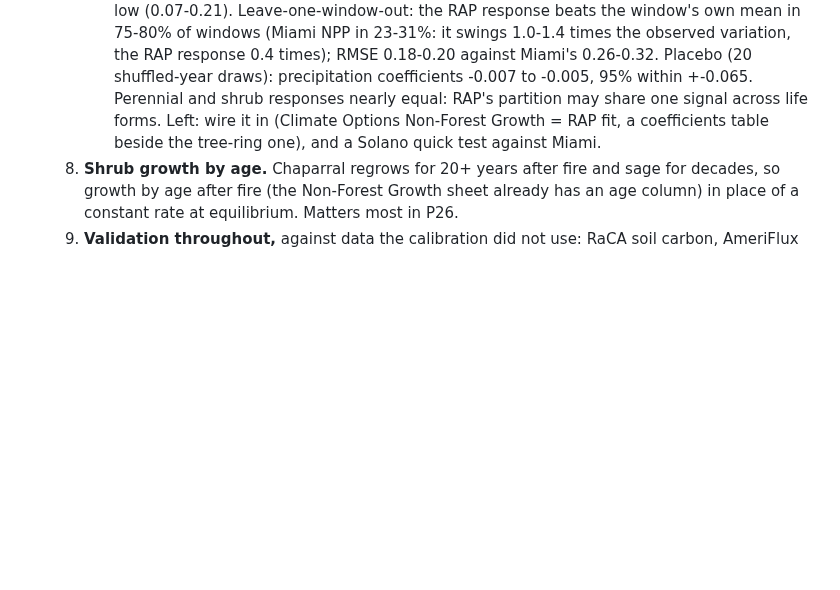
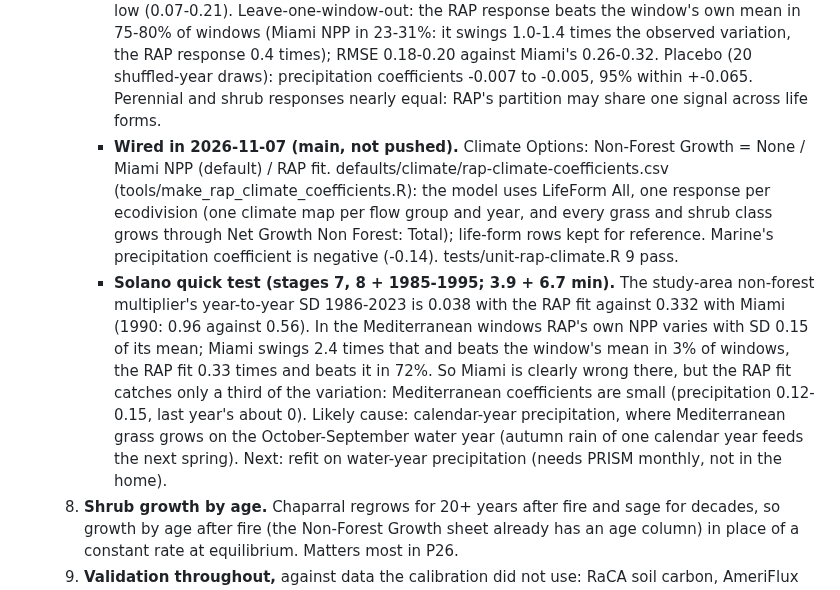
Before and after one commit to bsleeter/lucasCore, a Markdown page: docs/ui-improvements.md, the part around the change. GitHub-like rendering; blank space fills up the shorter version.

Commit message:
To-do 39 step 7: RAP fit wired in; Solano quick test against Miami
Co-Authored-By: Claude Opus 5.5 <noreply@anthropic.com>

```diff
--- a/docs/ui-improvements.md
+++ b/docs/ui-improvements.md
@@ -422,8 +422,19 @@ Pushed: everything through the v1.1.0 release (2026-11-05: land-use transitions
          Leave-one-window-out: the RAP response beats the window's own mean in 75-80% of windows (Miami NPP in 23-31%: it swings 1.0-1.4
          times the observed variation, the RAP response 0.4 times); RMSE 0.18-0.20 against Miami's 0.26-0.32. Placebo (20 shuffled-year
          draws): precipitation coefficients -0.007 to -0.005, 95% within +-0.065. Perennial and shrub responses nearly equal: RAP's
-         partition may share one signal across life forms. Left: wire it in (Climate Options Non-Forest Growth = RAP fit, a
-         coefficients table beside the tree-ring one), and a Solano quick test against Miami.
+         partition may share one signal across life forms.
+       - **Wired in 2026-11-07 (main, not pushed).** Climate Options: Non-Forest Growth = None / Miami NPP (default) / RAP fit.
+         defaults/climate/rap-climate-coefficients.csv (tools/make_rap_climate_coefficients.R): the model uses LifeForm All, one
+         response per ecodivision (one climate map per flow group and year, and every grass and shrub class grows through Net Growth
+         Non Forest: Total); life-form rows kept for reference. Marine's precipitation coefficient is negative (-0.14).
+         tests/unit-rap-climate.R 9 pass.
+       - **Solano quick test (stages 7, 8 + 1985-1995; 3.9 + 6.7 min).** The study-area non-forest multiplier's year-to-year SD
+         1986-2023 is 0.038 with the RAP fit against 0.332 with Miami (1990: 0.96 against 0.56). In the Mediterranean windows RAP's
+         own NPP varies with SD 0.15 of its mean; Miami swings 2.4 times that and beats the window's mean in 3% of windows, the RAP
+         fit 0.33 times and beats it in 72%. So Miami is clearly wrong there, but the RAP fit catches only a third of the variation:
+         Mediterranean coefficients are small (precipitation 0.12-0.15, last year's about 0). Likely cause: calendar-year
+         precipitation, where Mediterranean grass grows on the October-September water year (autumn rain of one calendar year feeds
+         the next spring). Next: refit on water-year precipitation (needs PRISM monthly, not in the home).
     8. **Shrub growth by age.** Chaparral regrows for 20+ years after fire and sage for decades, so growth by age after fire (the
        Non-Forest Growth sheet already has an age column) in place of a constant rate at equilibrium. Matters most in P26.
     9. **Validation throughout,** against data the calibration did not use: RaCA soil carbon, AmeriFlux grassland and sagebrush sites,
```
